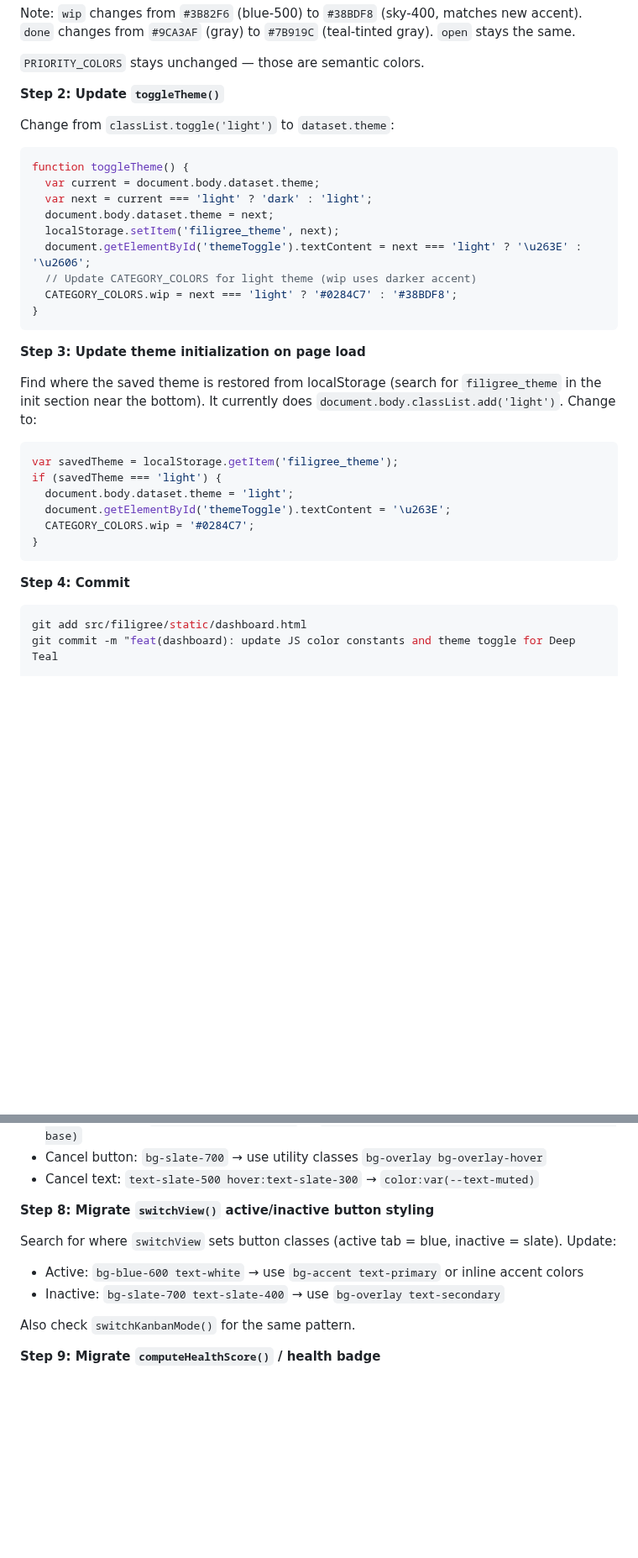
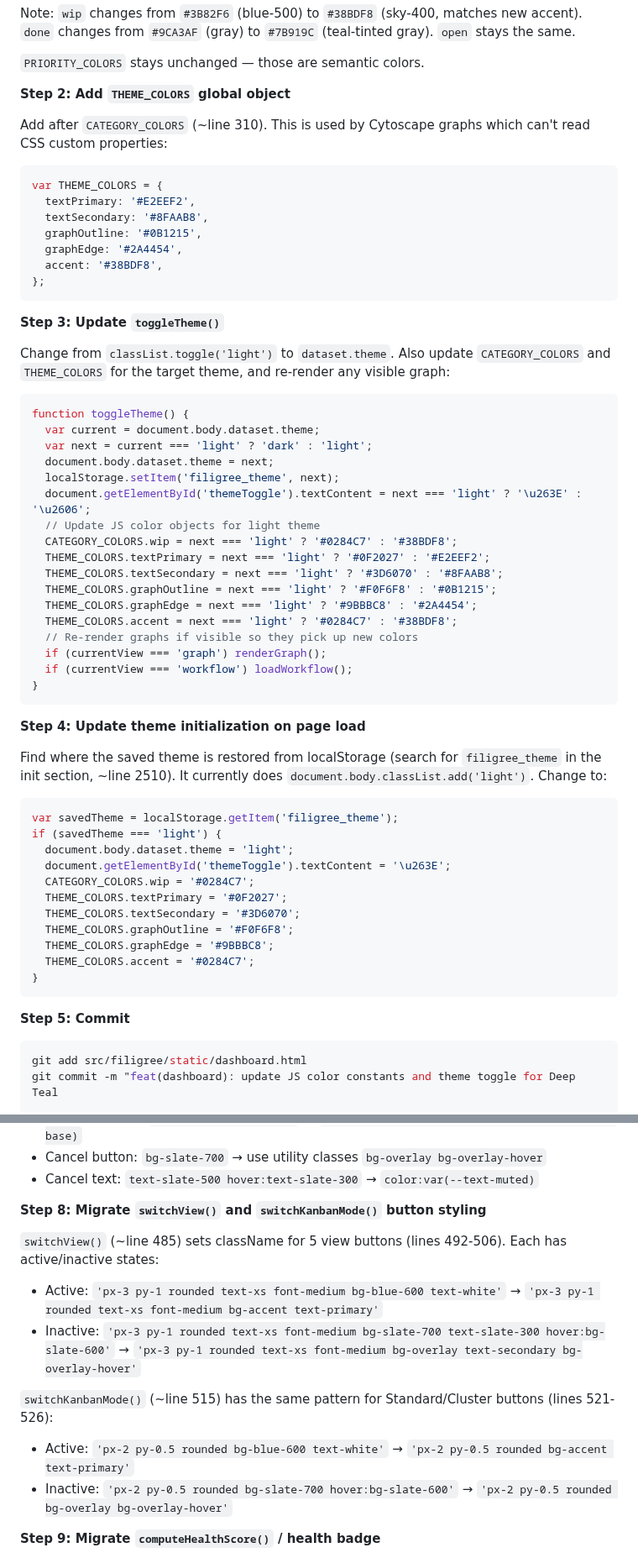
Before and after one commit to tachyon-beep/filigree, a Markdown page: docs/plans/2026-02-20-deep-teal-theme.md, 2 parts joined by grey strips. Shown at 84% size. Drawn GitHub-style; blank space fills up the shorter version.

````diff
--- a/docs/plans/2026-02-20-deep-teal-theme.md
+++ b/docs/plans/2026-02-20-deep-teal-theme.md
@@ -267,9 +276,23 @@ Note: `wip` changes from `#3B82F6` (blue-500) to `#38BDF8` (sky-400, matches new
 
 `PRIORITY_COLORS` stays unchanged — those are semantic colors.
 
-**Step 2: Update `toggleTheme()`**
+**Step 2: Add `THEME_COLORS` global object**
 
-Change from `classList.toggle('light')` to `dataset.theme`:
+Add after `CATEGORY_COLORS` (~line 310). This is used by Cytoscape graphs which can't read CSS custom properties:
+
+```js
+var THEME_COLORS = {
+  textPrimary: '#E2EEF2',
+  textSecondary: '#8FAAB8',
+  graphOutline: '#0B1215',
+  graphEdge: '#2A4454',
+  accent: '#38BDF8',
+};
+```
+
+**Step 3: Update `toggleTheme()`**
+
+Change from `classList.toggle('light')` to `dataset.theme`. Also update `CATEGORY_COLORS` and `THEME_COLORS` for the target theme, and re-render any visible graph:
 
 ```js
 function toggleTheme() {
@@ -278,14 +301,22 @@ function toggleTheme() {
   document.body.dataset.theme = next;
   localStorage.setItem('filigree_theme', next);
   document.getElementById('themeToggle').textContent = next === 'light' ? '\u263E' : '\u2606';
-  // Update CATEGORY_COLORS for light theme (wip uses darker accent)
+  // Update JS color objects for light theme
   CATEGORY_COLORS.wip = next === 'light' ? '#0284C7' : '#38BDF8';
+  THEME_COLORS.textPrimary = next === 'light' ? '#0F2027' : '#E2EEF2';
+  THEME_COLORS.textSecondary = next === 'light' ? '#3D6070' : '#8FAAB8';
+  THEME_COLORS.graphOutline = next === 'light' ? '#F0F6F8' : '#0B1215';
+  THEME_COLORS.graphEdge = next === 'light' ? '#9BBBC8' : '#2A4454';
+  THEME_COLORS.accent = next === 'light' ? '#0284C7' : '#38BDF8';
+  // Re-render graphs if visible so they pick up new colors
+  if (currentView === 'graph') renderGraph();
+  if (currentView === 'workflow') loadWorkflow();
 }
 ```
 
-**Step 3: Update theme initialization on page load**
+**Step 4: Update theme initialization on page load**
 
-Find where the saved theme is restored from localStorage (search for `filigree_theme` in the init section near the bottom). It currently does `document.body.classList.add('light')`. Change to:
+Find where the saved theme is restored from localStorage (search for `filigree_theme` in the init section, ~line 2510). It currently does `document.body.classList.add('light')`. Change to:
 
 ```js
 var savedTheme = localStorage.getItem('filigree_theme');
@@ -293,10 +324,15 @@ if (savedTheme === 'light') {
   document.body.dataset.theme = 'light';
   document.getElementById('themeToggle').textContent = '\u263E';
   CATEGORY_COLORS.wip = '#0284C7';
+  THEME_COLORS.textPrimary = '#0F2027';
+  THEME_COLORS.textSecondary = '#3D6070';
+  THEME_COLORS.graphOutline = '#F0F6F8';
+  THEME_COLORS.graphEdge = '#9BBBC8';
+  THEME_COLORS.accent = '#0284C7';
 }
 ```
 
-**Step 4: Commit**
+**Step 5: Commit**
 
 ```bash
 git add src/filigree/static/dashboard.html
@@ -436,13 +488,15 @@ For each modal, apply the same mapping:
 - Cancel button: `bg-slate-700` → use utility classes `bg-overlay bg-overlay-hover`
 - Cancel text: `text-slate-500 hover:text-slate-300` → `color:var(--text-muted)`
 
-**Step 8: Migrate `switchView()` active/inactive button styling**
+**Step 8: Migrate `switchView()` and `switchKanbanMode()` button styling**
 
-Search for where `switchView` sets button classes (active tab = blue, inactive = slate). Update:
-- Active: `bg-blue-600 text-white` → use `bg-accent text-primary` or inline accent colors
-- Inactive: `bg-slate-700 text-slate-400` → use `bg-overlay text-secondary`
+`switchView()` (~line 485) sets className for 5 view buttons (lines 492-506). Each has active/inactive states:
+- Active: `'px-3 py-1 rounded text-xs font-medium bg-blue-600 text-white'` → `'px-3 py-1 rounded text-xs font-medium bg-accent text-primary'`
+- Inactive: `'px-3 py-1 rounded text-xs font-medium bg-slate-700 text-slate-300 hover:bg-slate-600'` → `'px-3 py-1 rounded text-xs font-medium bg-overlay text-secondary bg-overlay-hover'`
 
-Also check `switchKanbanMode()` for the same pattern.
+`switchKanbanMode()` (~line 515) has the same pattern for Standard/Cluster buttons (lines 521-526):
+- Active: `'px-2 py-0.5 rounded bg-blue-600 text-white'` → `'px-2 py-0.5 rounded bg-accent text-primary'`
+- Inactive: `'px-2 py-0.5 rounded bg-slate-700 hover:bg-slate-600'` → `'px-2 py-0.5 rounded bg-overlay bg-overlay-hover'`
 
 **Step 9: Migrate `computeHealthScore()` / health badge**
 
````
Also changed, not shown: other parts of docs/plans/2026-02-20-deep-teal-theme.md (+79 -66 lines).
